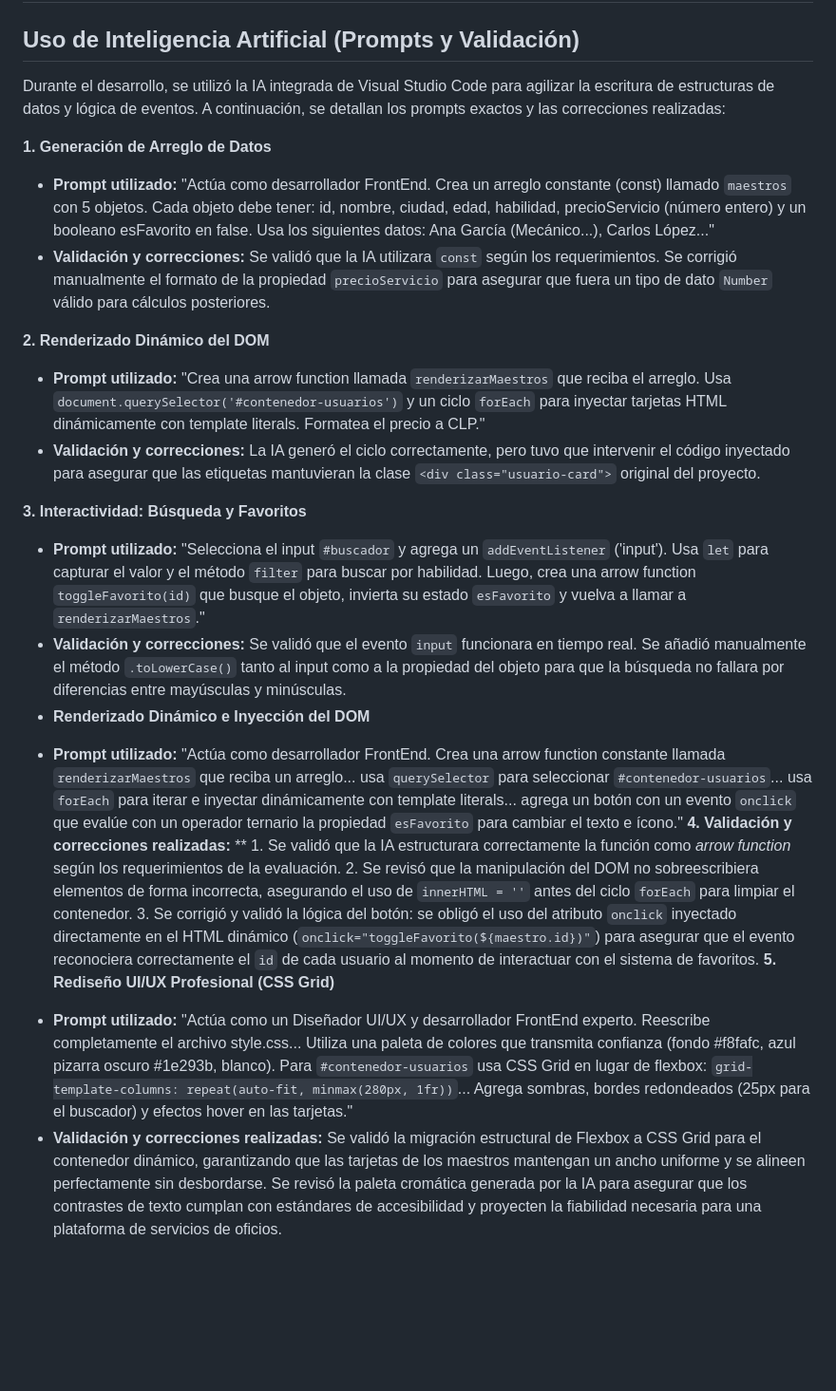
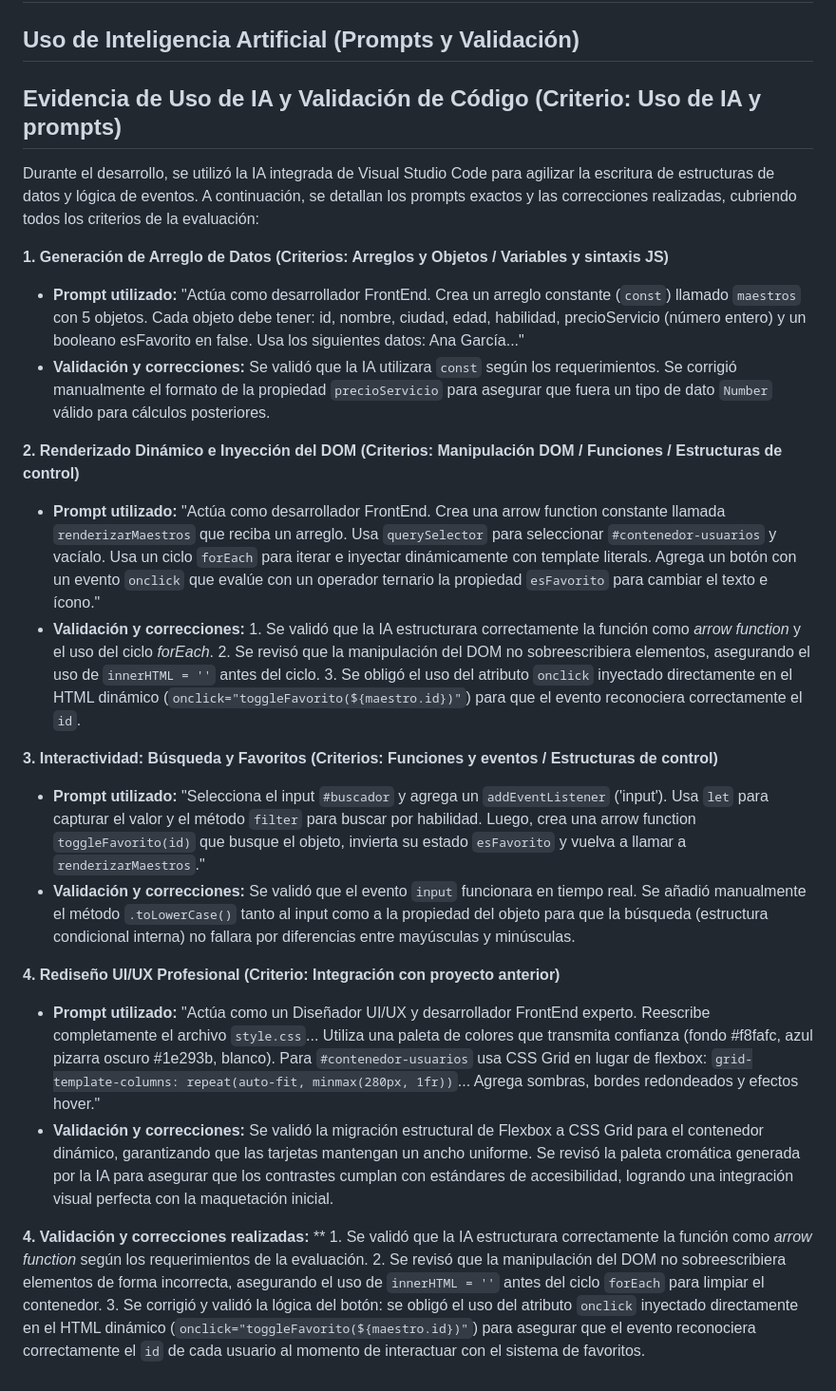
Before and after one commit to Israel-vargas/Evaluacion1, a Markdown page: README.md, the part around the change. Shown at 95% size. Rendered like a GitHub page; blank space fills up the shorter version.

Commit message:
Mojora de formato e inclusuion de criterios de rubrica

```diff
--- a/README.md
+++ b/README.md
@@ -11,25 +11,29 @@
 # EVALUACION 2 INICIADA
 ## Uso de Inteligencia Artificial (Prompts y Validación)
 
-Durante el desarrollo, se utilizó la IA integrada de Visual Studio Code para agilizar la escritura de estructuras de datos y lógica de eventos. A continuación, se detallan los prompts exactos y las correcciones realizadas:
+## Evidencia de Uso de IA y Validación de Código (Criterio: Uso de IA y prompts)
 
-**1. Generación de Arreglo de Datos**
-* **Prompt utilizado:** "Actúa como desarrollador FrontEnd. Crea un arreglo constante (const) llamado `maestros` con 5 objetos. Cada objeto debe tener: id, nombre, ciudad, edad, habilidad, precioServicio (número entero) y un booleano esFavorito en false. Usa los siguientes datos: Ana García (Mecánico...), Carlos López..."
+Durante el desarrollo, se utilizó la IA integrada de Visual Studio Code para agilizar la escritura de estructuras de datos y lógica de eventos. A continuación, se detallan los prompts exactos y las correcciones realizadas, cubriendo todos los criterios de la evaluación:
+
+**1. Generación de Arreglo de Datos (Criterios: Arreglos y Objetos / Variables y sintaxis JS)**
+* **Prompt utilizado:** "Actúa como desarrollador FrontEnd. Crea un arreglo constante (`const`) llamado `maestros` con 5 objetos. Cada objeto debe tener: id, nombre, ciudad, edad, habilidad, precioServicio (número entero) y un booleano esFavorito en false. Usa los siguientes datos: Ana García..."
 * **Validación y correcciones:** Se validó que la IA utilizara `const` según los requerimientos. Se corrigió manualmente el formato de la propiedad `precioServicio` para asegurar que fuera un tipo de dato `Number` válido para cálculos posteriores.
 
-**2. Renderizado Dinámico del DOM**
-* **Prompt utilizado:** "Crea una arrow function llamada `renderizarMaestros` que reciba el arreglo. Usa `document.querySelector('#contenedor-usuarios')` y un ciclo `forEach` para inyectar tarjetas HTML dinámicamente con template literals. Formatea el precio a CLP."
-* **Validación y correcciones:** La IA generó el ciclo correctamente, pero tuvo que intervenir el código inyectado para asegurar que las etiquetas mantuvieran la clase `<div class="usuario-card">` original del proyecto.
+**2. Renderizado Dinámico e Inyección del DOM (Criterios: Manipulación DOM / Funciones / Estructuras de control)**
+* **Prompt utilizado:** "Actúa como desarrollador FrontEnd. Crea una arrow function constante llamada `renderizarMaestros` que reciba un arreglo. Usa `querySelector` para seleccionar `#contenedor-usuarios` y vacíalo. Usa un ciclo `forEach` para iterar e inyectar dinámicamente con template literals. Agrega un botón con un evento `onclick` que evalúe con un operador ternario la propiedad `esFavorito` para cambiar el texto e ícono."
+* **Validación y correcciones:** 1. Se validó que la IA estructurara correctamente la función como *arrow function* y el uso del ciclo *forEach*.
+  2. Se revisó que la manipulación del DOM no sobreescribiera elementos, asegurando el uso de `innerHTML = ''` antes del ciclo.
+  3. Se obligó el uso del atributo `onclick` inyectado directamente en el HTML dinámico (`onclick="toggleFavorito(${maestro.id})"`) para que el evento reconociera correctamente el `id`.
 
-**3. Interactividad: Búsqueda y Favoritos**
+**3. Interactividad: Búsqueda y Favoritos (Criterios: Funciones y eventos / Estructuras de control)**
 * **Prompt utilizado:** "Selecciona el input `#buscador` y agrega un `addEventListener` ('input'). Usa `let` para capturar el valor y el método `filter` para buscar por habilidad. Luego, crea una arrow function `toggleFavorito(id)` que busque el objeto, invierta su estado `esFavorito` y vuelva a llamar a `renderizarMaestros`."
-* **Validación y correcciones:** Se validó que el evento `input` funcionara en tiempo real. Se añadió manualmente el método `.toLowerCase()` tanto al input como a la propiedad del objeto para que la búsqueda no fallara por diferencias entre mayúsculas y minúsculas.
-* **Renderizado Dinámico e Inyección del DOM**
-- **Prompt utilizado:** "Actúa como desarrollador FrontEnd. Crea una arrow function constante llamada `renderizarMaestros` que reciba un arreglo... usa `querySelector` para seleccionar `#contenedor-usuarios`... usa `forEach` para iterar e inyectar dinámicamente con template literals... agrega un botón con un evento `onclick` que evalúe con un operador ternario la propiedad `esFavorito` para cambiar el texto e ícono."
+* **Validación y correcciones:** Se validó que el evento `input` funcionara en tiempo real. Se añadió manualmente el método `.toLowerCase()` tanto al input como a la propiedad del objeto para que la búsqueda (estructura condicional interna) no fallara por diferencias entre mayúsculas y minúsculas.
+
+**4. Rediseño UI/UX Profesional (Criterio: Integración con proyecto anterior)**
+* **Prompt utilizado:** "Actúa como un Diseñador UI/UX y desarrollador FrontEnd experto. Reescribe completamente el archivo `style.css`... Utiliza una paleta de colores que transmita confianza (fondo #f8fafc, azul pizarra oscuro #1e293b, blanco). Para `#contenedor-usuarios` usa CSS Grid en lugar de flexbox: `grid-template-columns: repeat(auto-fit, minmax(280px, 1fr))`... Agrega sombras, bordes redondeados y efectos hover."
+* **Validación y correcciones:** Se validó la migración estructural de Flexbox a CSS Grid para el contenedor dinámico, garantizando que las tarjetas mantengan un ancho uniforme. Se revisó la paleta cromática generada por la IA para asegurar que los contrastes cumplan con estándares de accesibilidad, logrando una integración visual perfecta con la maquetación inicial.
+
 **4. Validación y correcciones realizadas:**
 ** 1. Se validó que la IA estructurara correctamente la función como *arrow function* según los requerimientos de la evaluación.
   2. Se revisó que la manipulación del DOM no sobreescribiera elementos de forma incorrecta, asegurando el uso de `innerHTML = ''` antes del ciclo `forEach` para limpiar el contenedor.
   3. Se corrigió y validó la lógica del botón: se obligó el uso del atributo `onclick` inyectado directamente en el HTML dinámico (`onclick="toggleFavorito(${maestro.id})"`) para asegurar que el evento reconociera correctamente el `id` de cada usuario al momento de interactuar con el sistema de favoritos.
-**5. Rediseño UI/UX Profesional (CSS Grid)**
-* **Prompt utilizado:** "Actúa como un Diseñador UI/UX y desarrollador FrontEnd experto. Reescribe completamente el archivo style.css... Utiliza una paleta de colores que transmita confianza (fondo #f8fafc, azul pizarra oscuro #1e293b, blanco). Para `#contenedor-usuarios` usa CSS Grid en lugar de flexbox: `grid-template-columns: repeat(auto-fit, minmax(280px, 1fr))`... Agrega sombras, bordes redondeados (25px para el buscador) y efectos hover en las tarjetas."
-* **Validación y correcciones realizadas:** Se validó la migración estructural de Flexbox a CSS Grid para el contenedor dinámico, garantizando que las tarjetas de los maestros mantengan un ancho uniforme y se alineen perfectamente sin desbordarse. Se revisó la paleta cromática generada por la IA para asegurar que los contrastes de texto cumplan con estándares de accesibilidad y proyecten la fiabilidad necesaria para una plataforma de servicios de oficios.
```
